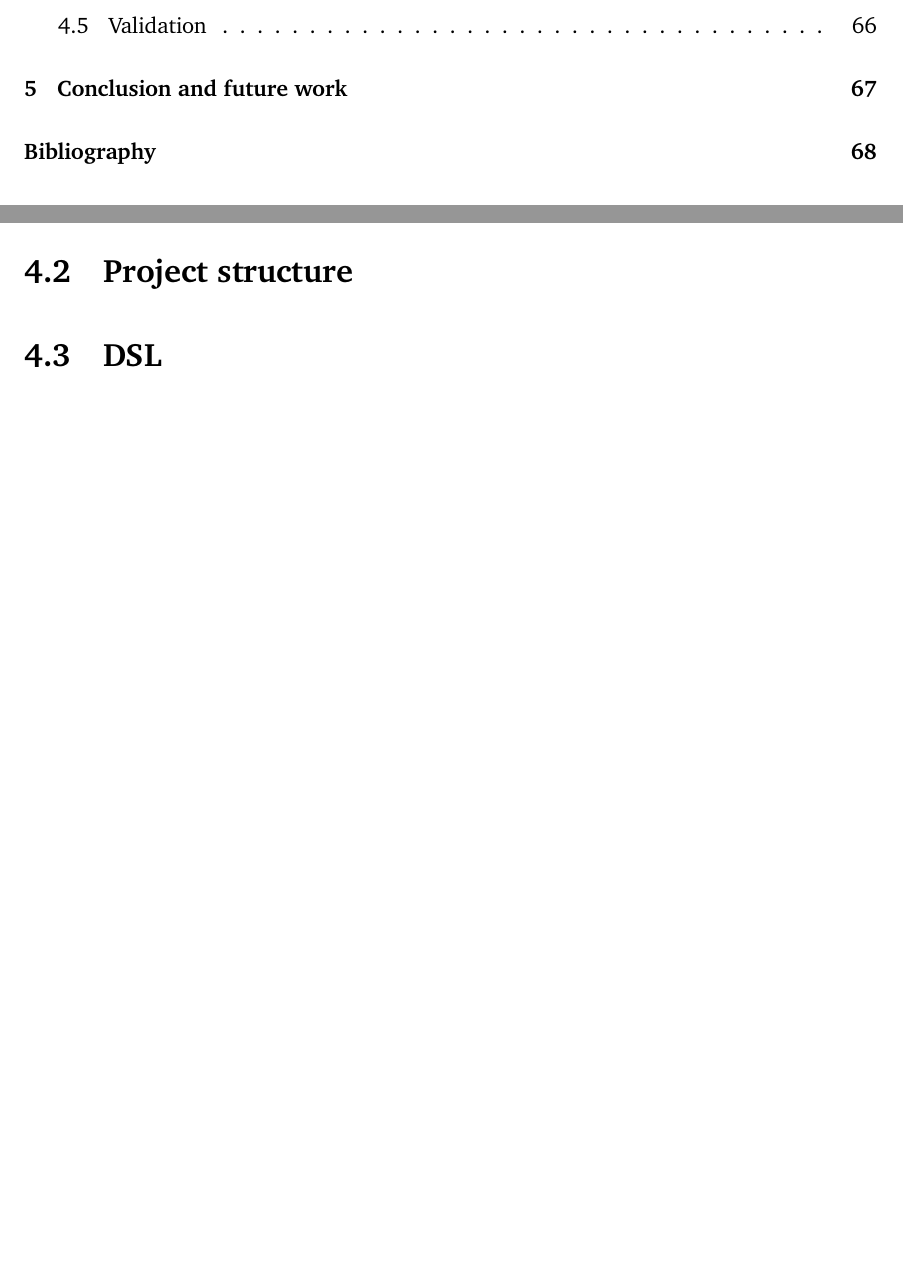
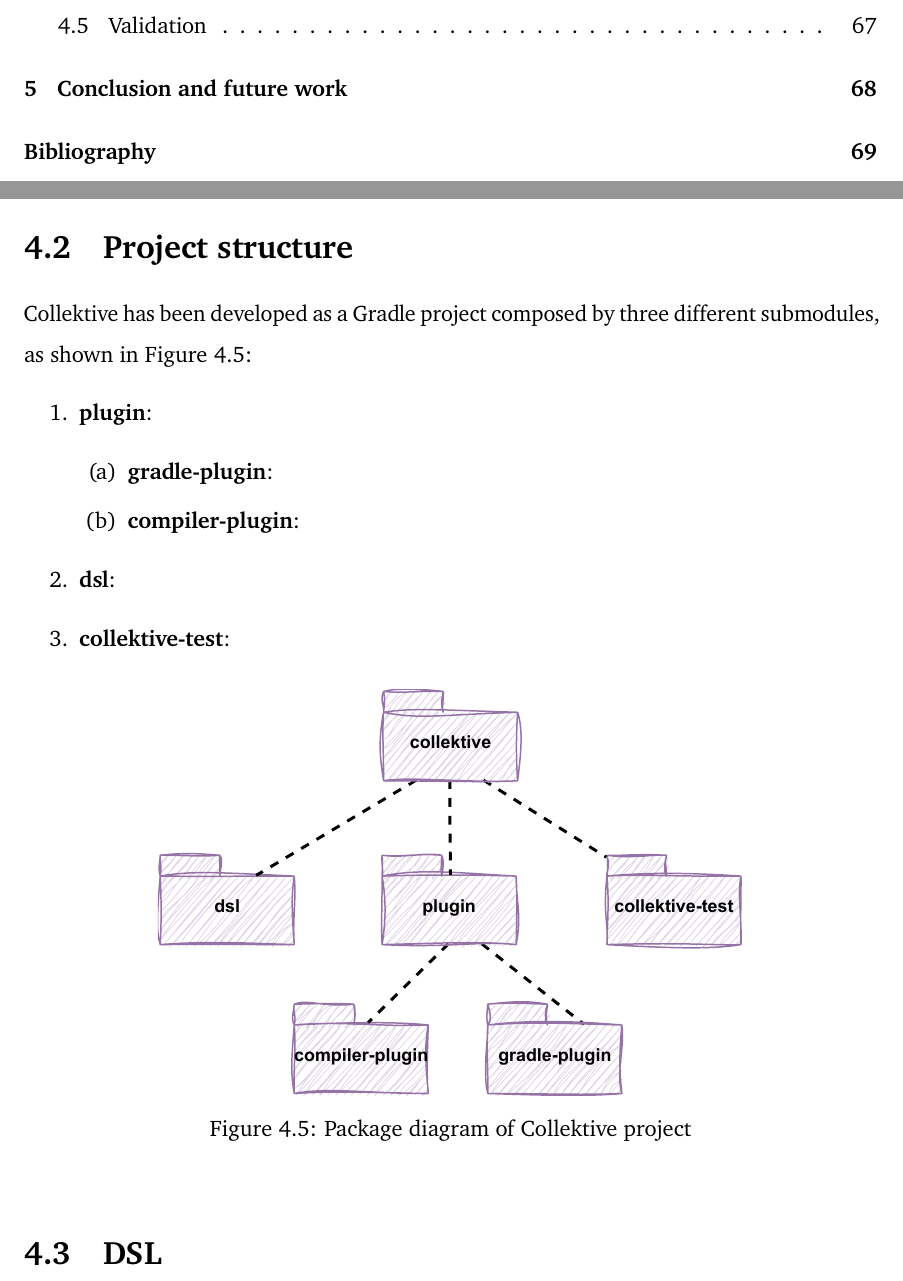
Before and after one commit to ElisaTronetti/collektive-master-thesis, a LaTeX thesis (main.tex, which reads document/chapters/4-collektive/collektive.tex): two parts of pages 6 and 76 of 80 before the commit and two parts of pages 6 and 77 of 82 after it, joined at a grey line, cut so that both start at the same text, the shorter picture padded with empty space. Compiled offline with pdfLaTeX.

Commit message:
feat(collektive): added project structure description

```diff
--- a/document/chapters/4-collektive/collektive.tex
+++ b/document/chapters/4-collektive/collektive.tex
@@ -68,6 +68,22 @@ One advantage of Kotlin Multiplatform is, for example, the ability to share code
 Concluding, Kotlin Multiplatform is the perfect technology to achieve this thesis project, because it allows creating a unique code base that is possible to use on three different platforms: JVM, JavaScript and Native. Moreover, it is not required the implementation of platform-specific behaviors, meaning that one the common code has been developed.
 
 \section{Project structure}\label{section:project_structure}
+Collektive has been developed as a Gradle project composed by three different submodules, as shown in Figure \ref{fig:collektive_package_diagram}:
+\begin{enumerate}
+    \item \textbf{plugin}:
+    \begin{enumerate}
+        \item \textbf{gradle-plugin}:
+        \item \textbf{compiler-plugin}:
+    \end{enumerate}
+    \item \textbf{dsl}:
+    \item \textbf{collektive-test}:
+\end{enumerate}
+\begin{figure}[!ht]
+    \centering
+    \includegraphics[scale=1.1]{document/chapters/4-collektive/images/collektive_package_diagram.pdf}
+    \caption{Package diagram of Collektive project}
+    \label{fig:collektive_package_diagram}
+\end{figure}
 
 \section{DSL}\label{section:dsl}
 A \textbf{DSL} (Domain-Specific Language) \cite{dsl_definition} is a programming language or language construct that is designed to be highly specific to a particular domain, or problem space. Unlike general-purpose programming languages, which are intended to be applicable across a wide range of domains and problem types, DSLs are created to meet the specific needs of a particular application or system. For this reason, general-purpose languages, such as Java, are generally more complex than DSL.\newline
```
